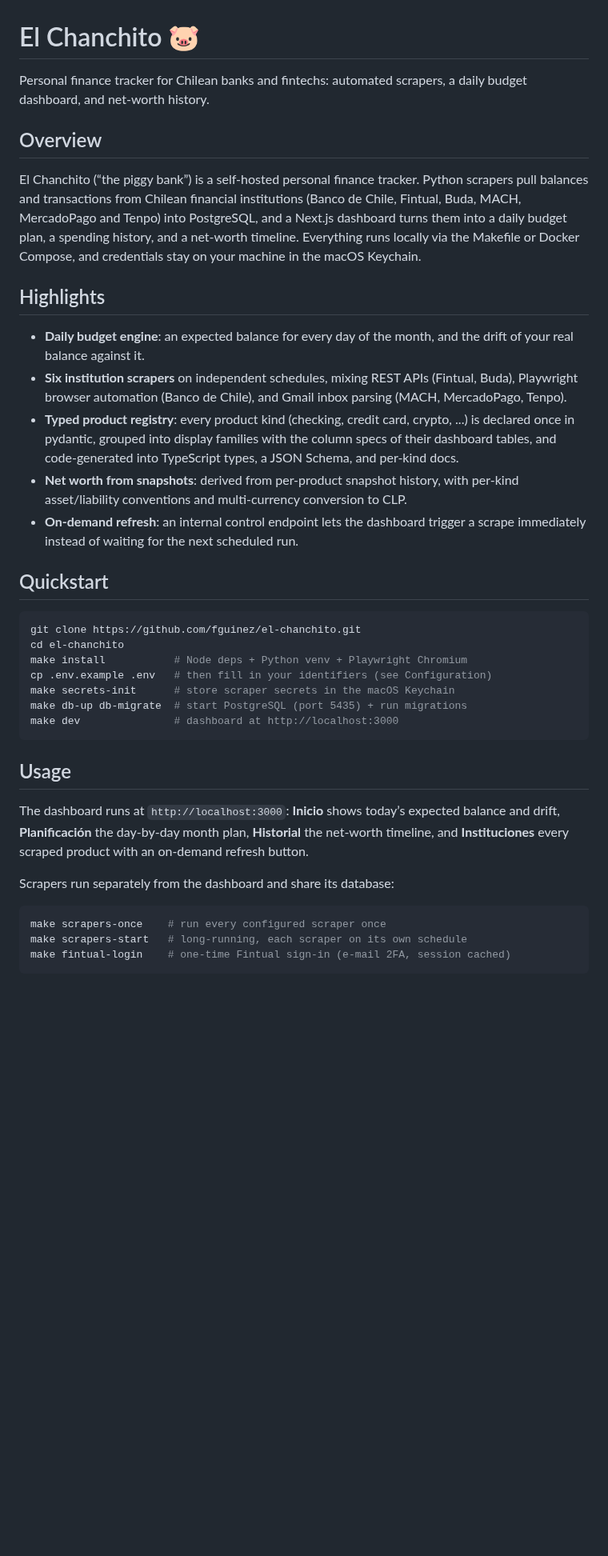
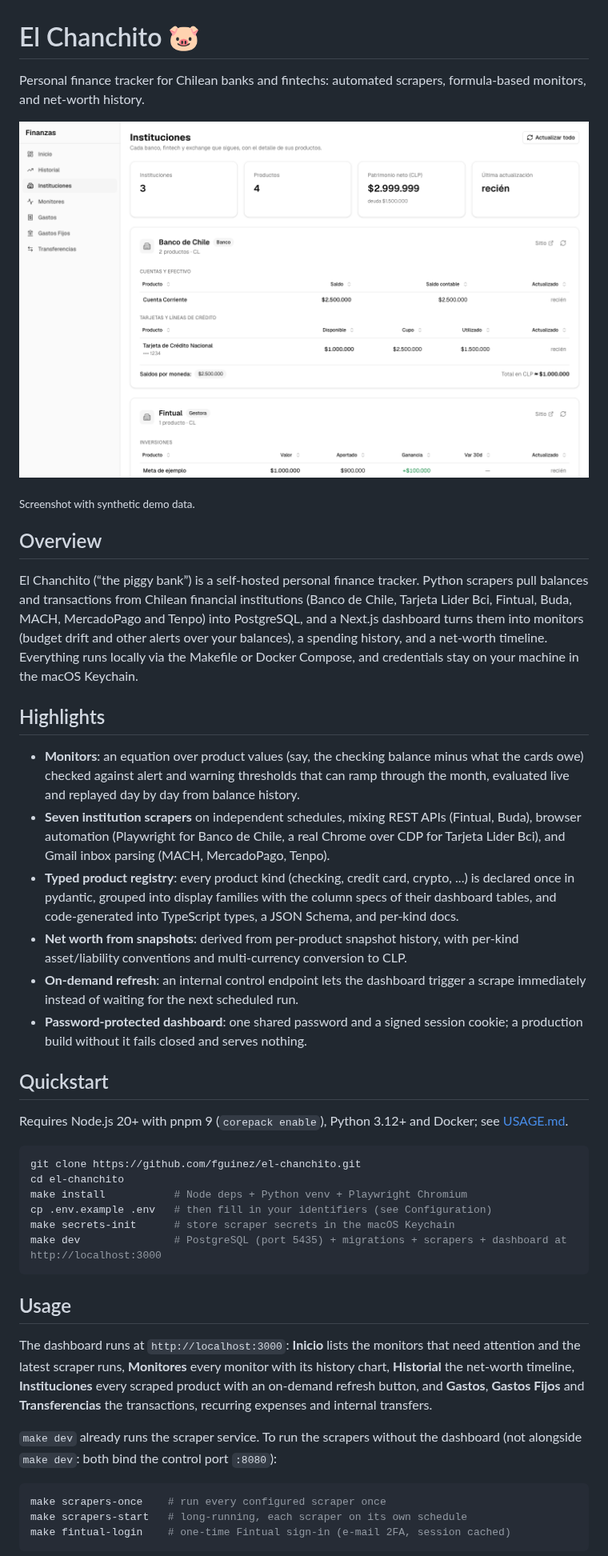
Before and after one commit to fguinez/el-chanchito, a Markdown page: README.md, the part around one of its changes. Shown at 80% size. GitHub-like rendering; pictures changed too: docs/screenshots/instituciones.png (added); blank space fills up the shorter version.

Commit message:
📝 Refresh the READMEs and add a synthetic-data screenshot
Co-Authored-By: Claude Opus 5.5 <noreply@anthropic.com>

````diff
--- a/README.md
+++ b/README.md
@@ -1,20 +1,27 @@
 # El Chanchito 🐷
 
-Personal finance tracker for Chilean banks and fintechs: automated scrapers, a daily budget dashboard, and net-worth history.
+Personal finance tracker for Chilean banks and fintechs: automated scrapers, formula-based monitors, and net-worth history.
+
+![The Instituciones page: scraped products grouped by institution and product family](docs/screenshots/instituciones.png)
+
+<sub>Screenshot with synthetic demo data.</sub>
 
 ## Overview
 
-El Chanchito (“the piggy bank”) is a self-hosted personal finance tracker. Python scrapers pull balances and transactions from Chilean financial institutions (Banco de Chile, Fintual, Buda, MACH, MercadoPago and Tenpo) into PostgreSQL, and a Next.js dashboard turns them into a daily budget plan, a spending history, and a net-worth timeline. Everything runs locally via the Makefile or Docker Compose, and credentials stay on your machine in the macOS Keychain.
+El Chanchito (“the piggy bank”) is a self-hosted personal finance tracker. Python scrapers pull balances and transactions from Chilean financial institutions (Banco de Chile, Tarjeta Lider Bci, Fintual, Buda, MACH, MercadoPago and Tenpo) into PostgreSQL, and a Next.js dashboard turns them into monitors (budget drift and other alerts over your balances), a spending history, and a net-worth timeline. Everything runs locally via the Makefile or Docker Compose, and credentials stay on your machine in the macOS Keychain.
 
 ## Highlights
 
-- **Daily budget engine**: an expected balance for every day of the month, and the drift of your real balance against it.
-- **Six institution scrapers** on independent schedules, mixing REST APIs (Fintual, Buda), Playwright browser automation (Banco de Chile), and Gmail inbox parsing (MACH, MercadoPago, Tenpo).
+- **Monitors**: an equation over product values (say, the checking balance minus what the cards owe) checked against alert and warning thresholds that can ramp through the month, evaluated live and replayed day by day from balance history.
+- **Seven institution scrapers** on independent schedules, mixing REST APIs (Fintual, Buda), browser automation (Playwright for Banco de Chile, a real Chrome over CDP for Tarjeta Lider Bci), and Gmail inbox parsing (MACH, MercadoPago, Tenpo).
 - **Typed product registry**: every product kind (checking, credit card, crypto, ...) is declared once in pydantic, grouped into display families with the column specs of their dashboard tables, and code-generated into TypeScript types, a JSON Schema, and per-kind docs.
 - **Net worth from snapshots**: derived from per-product snapshot history, with per-kind asset/liability conventions and multi-currency conversion to CLP.
 - **On-demand refresh**: an internal control endpoint lets the dashboard trigger a scrape immediately instead of waiting for the next scheduled run.
+- **Password-protected dashboard**: one shared password and a signed session cookie; a production build without it fails closed and serves nothing.
 
 ## Quickstart
+
+Requires Node.js 20+ with pnpm 9 (`corepack enable`), Python 3.12+ and Docker; see [USAGE.md](USAGE.md#prerequisites).
 
 ```bash
 git clone https://github.com/fguinez/el-chanchito.git
@@ -22,15 +29,14 @@ cd el-chanchito
 make install           # Node deps + Python venv + Playwright Chromium
 cp .env.example .env   # then fill in your identifiers (see Configuration)
 make secrets-init      # store scraper secrets in the macOS Keychain
-make db-up db-migrate  # start PostgreSQL (port 5435) + run migrations
-make dev               # dashboard at http://localhost:3000
+make dev               # PostgreSQL (port 5435) + migrations + scrapers + dashboard at http://localhost:3000
 ```
 
 ## Usage
 
-The dashboard runs at `http://localhost:3000`: **Inicio** shows today’s expected balance and drift, **Planificación** the day-by-day month plan, **Historial** the net-worth timeline, and **Instituciones** every scraped product with an on-demand refresh button.
+The dashboard runs at `http://localhost:3000`: **Inicio** lists the monitors that need attention and the latest scraper runs, **Monitores** every monitor with its history chart, **Historial** the net-worth timeline, **Instituciones** every scraped product with an on-demand refresh button, and **Gastos**, **Gastos Fijos** and **Transferencias** the transactions, recurring expenses and internal transfers.
 
-Scrapers run separately from the dashboard and share its database:
+`make dev` already runs the scraper service. To run the scrapers without the dashboard (not alongside `make dev`: both bind the control port `:8080`):
 
 ```bash
 make scrapers-once    # run every configured scraper once
````
Also changed, not shown: other parts of README.md (+9 -3 lines), apps/web/README.md (+4 -3 lines).
